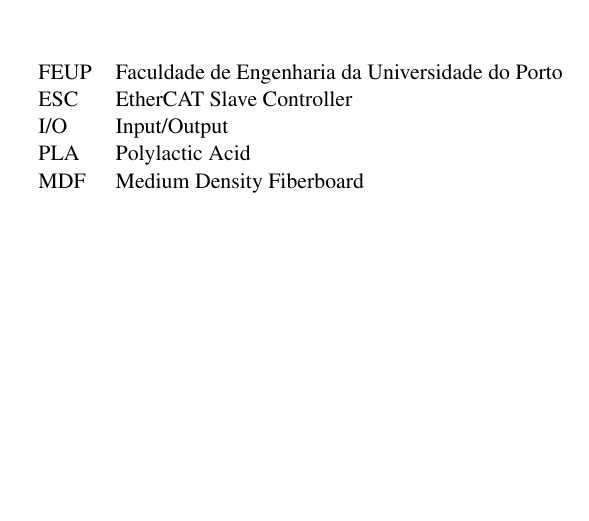
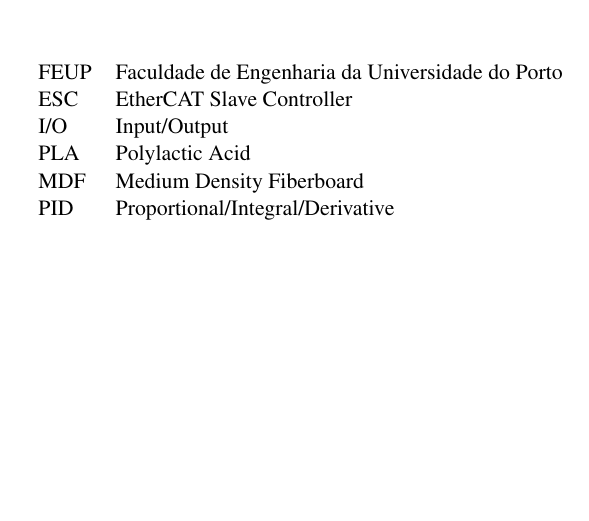
Before and after one commit to simaoamorim/master-thesis, a LaTeX thesis (PDI/final-report/pdi.tex, which reads PDI/final-report/abbrevs.tex): part of page 11 of 27, cut so that both start at the same text. Compiled offline with pdfLaTeX.

Commit message:
Add PID abbreviation.

```diff
--- a/PDI/final-report/abbrevs.tex
+++ b/PDI/final-report/abbrevs.tex
@@ -9,5 +9,6 @@
 I/O      & Input/Output\\
 PLA      & Polylactic Acid\\
 MDF      & Medium Density Fiberboard\\
+PID      & Proportional/Integral/Derivative\\
 \end{tabular}
 \end{flushleft}
```
